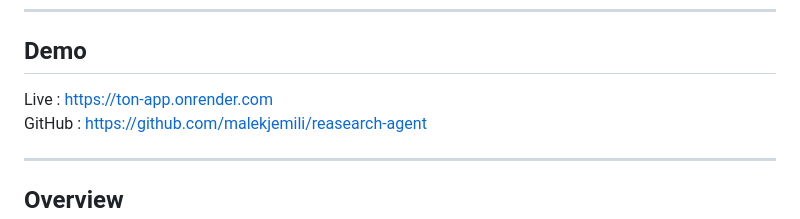
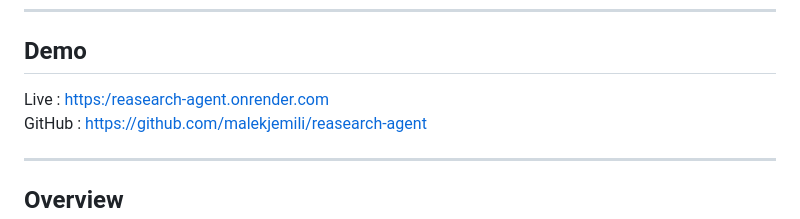
Before and after one commit to malekjemili/reasearch-agent, a Markdown page: README.md, the part around the change. Drawn GitHub-style.

```diff
--- a/README.md
+++ b/README.md
@@ -6,7 +6,7 @@ An autonomous AI agent that searches scientific literature, memorizes results, a
 
 ## Demo
 
-Live : https://ton-app.onrender.com
+Live : [https:/reasearch-agent.onrender.com](https://reasearch-agent.onrender.com)
 GitHub : https://github.com/malekjemili/reasearch-agent
 
 ---
```
